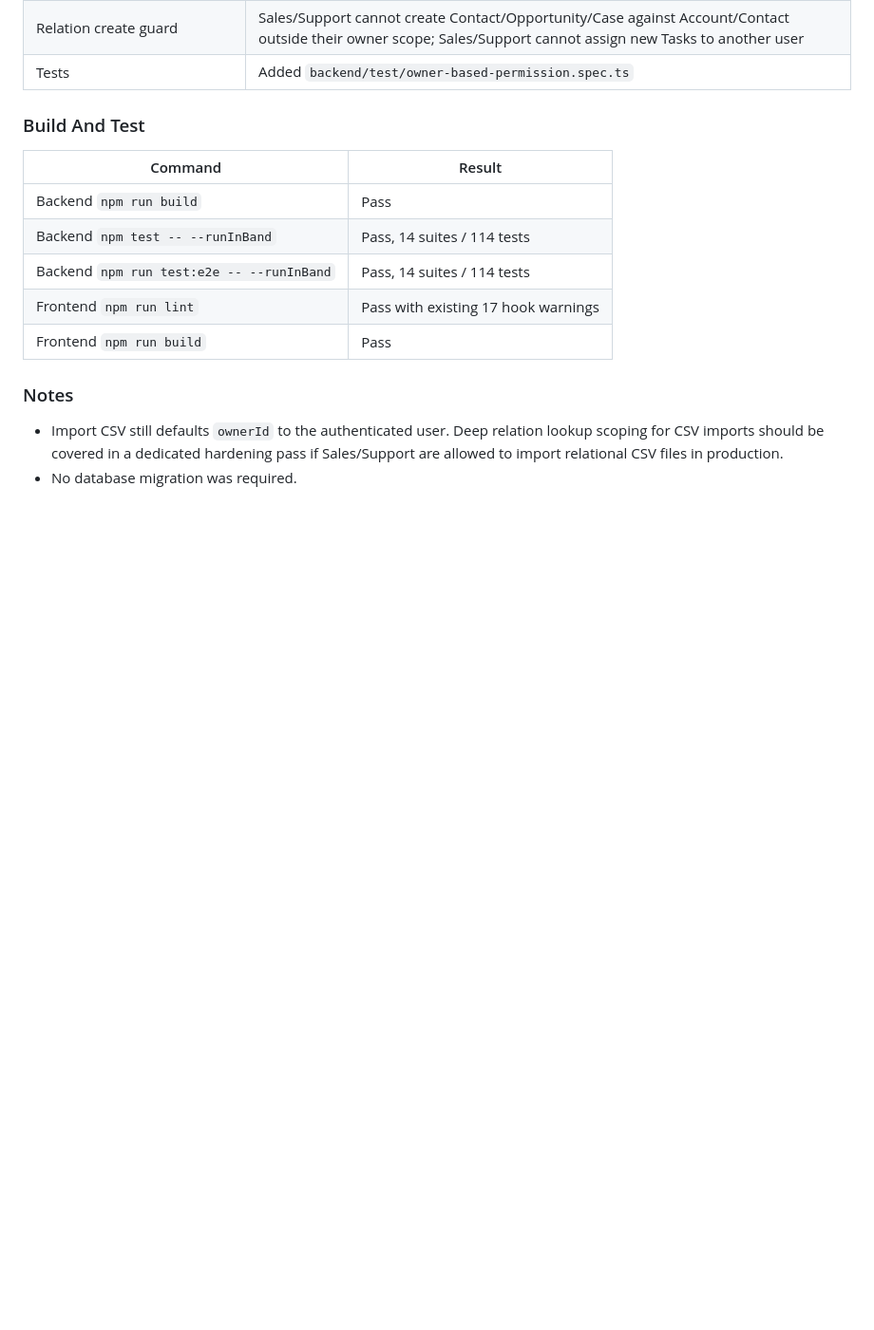
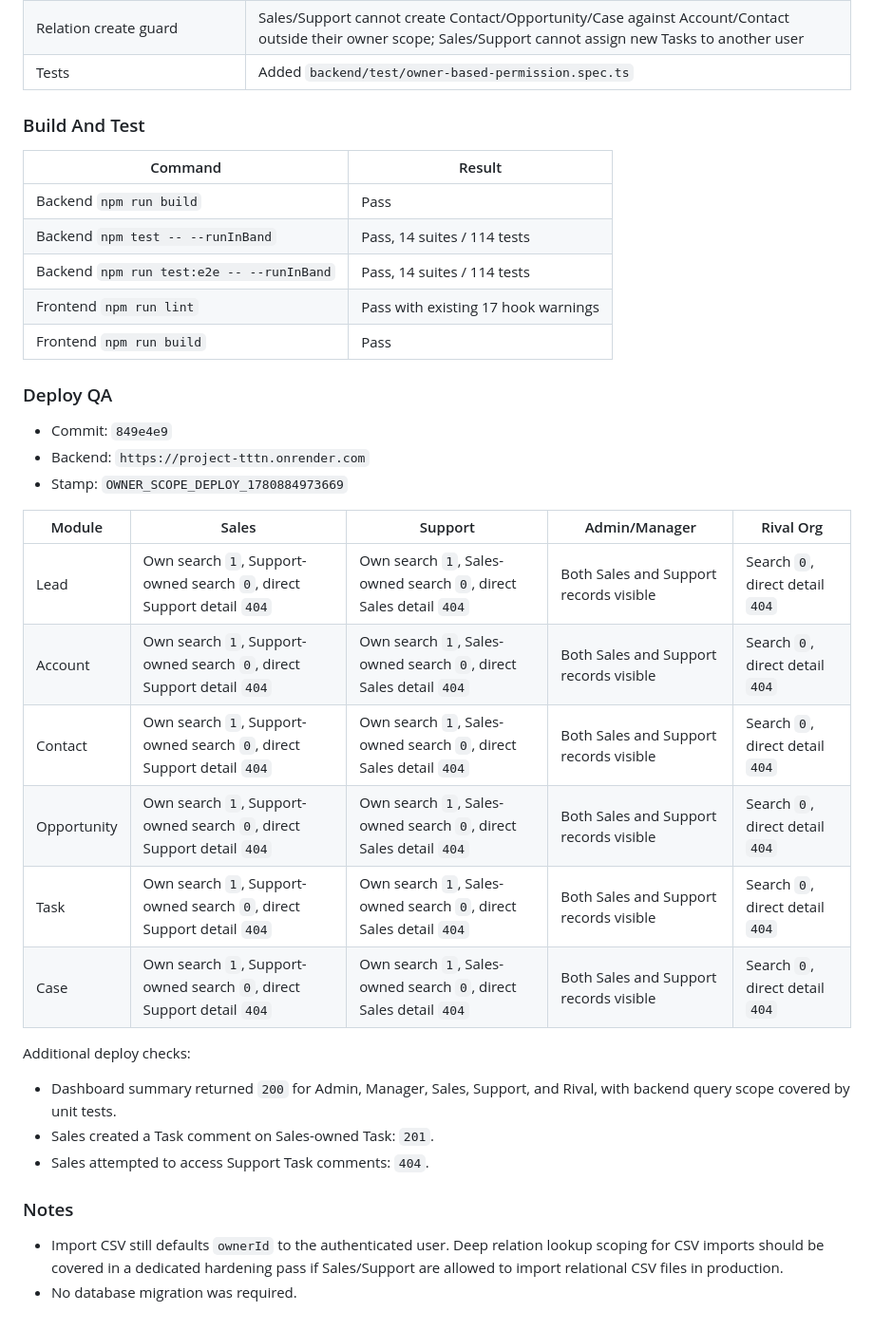
Before and after one commit to khoii1/Project_TTTN, a Markdown page: docs/fullstack-qa-results.md, the part around the change. Shown at 95% size. GitHub-like rendering; blank space fills up the shorter version.

Commit message:
docs: record owner scope deploy qa

```diff
--- a/docs/fullstack-qa-results.md
+++ b/docs/fullstack-qa-results.md
@@ -1220,6 +1220,27 @@ Notes:
 | Frontend `npm run lint` | Pass with existing 17 hook warnings |
 | Frontend `npm run build` | Pass |
 
+### Deploy QA
+
+- Commit: `849e4e9`
+- Backend: `https://project-tttn.onrender.com`
+- Stamp: `OWNER_SCOPE_DEPLOY_1780884973669`
+
+| Module | Sales | Support | Admin/Manager | Rival Org |
+|---|---|---|---|---|
+| Lead | Own search `1`, Support-owned search `0`, direct Support detail `404` | Own search `1`, Sales-owned search `0`, direct Sales detail `404` | Both Sales and Support records visible | Search `0`, direct detail `404` |
+| Account | Own search `1`, Support-owned search `0`, direct Support detail `404` | Own search `1`, Sales-owned search `0`, direct Sales detail `404` | Both Sales and Support records visible | Search `0`, direct detail `404` |
+| Contact | Own search `1`, Support-owned search `0`, direct Support detail `404` | Own search `1`, Sales-owned search `0`, direct Sales detail `404` | Both Sales and Support records visible | Search `0`, direct detail `404` |
+| Opportunity | Own search `1`, Support-owned search `0`, direct Support detail `404` | Own search `1`, Sales-owned search `0`, direct Sales detail `404` | Both Sales and Support records visible | Search `0`, direct detail `404` |
+| Task | Own search `1`, Support-owned search `0`, direct Support detail `404` | Own search `1`, Sales-owned search `0`, direct Sales detail `404` | Both Sales and Support records visible | Search `0`, direct detail `404` |
+| Case | Own search `1`, Support-owned search `0`, direct Support detail `404` | Own search `1`, Sales-owned search `0`, direct Sales detail `404` | Both Sales and Support records visible | Search `0`, direct detail `404` |
+
+Additional deploy checks:
+
+- Dashboard summary returned `200` for Admin, Manager, Sales, Support, and Rival, with backend query scope covered by unit tests.
+- Sales created a Task comment on Sales-owned Task: `201`.
+- Sales attempted to access Support Task comments: `404`.
+
 ### Notes
 
 - Import CSV still defaults `ownerId` to the authenticated user. Deep relation lookup scoping for CSV imports should be covered in a dedicated hardening pass if Sales/Support are allowed to import relational CSV files in production.
```
